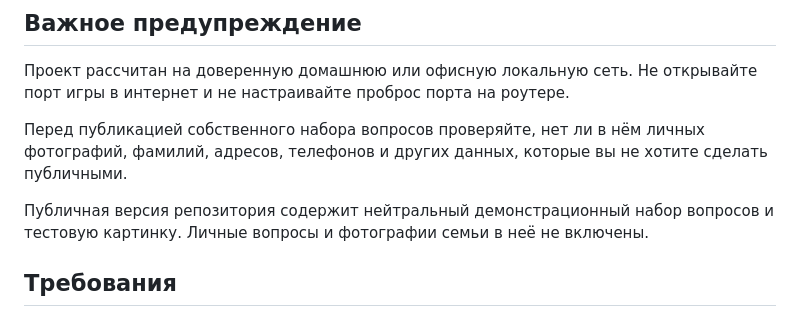
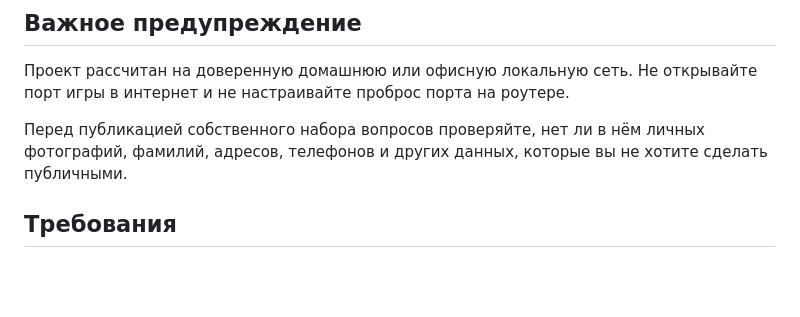
Before and after one commit to tryVellum/gender-party-game, a Markdown page: README.md, the part around the change. GitHub-like rendering; blank space fills up the shorter version.

```diff
--- a/README.md
+++ b/README.md
@@ -25,8 +25,6 @@
 Проект рассчитан на доверенную домашнюю или офисную локальную сеть. Не открывайте порт игры в интернет и не настраивайте проброс порта на роутере.
 
 Перед публикацией собственного набора вопросов проверяйте, нет ли в нём личных фотографий, фамилий, адресов, телефонов и других данных, которые вы не хотите сделать публичными.
-
-Публичная версия репозитория содержит нейтральный демонстрационный набор вопросов и тестовую картинку. Личные вопросы и фотографии семьи в неё не включены.
 
 ## Требования
 
```
